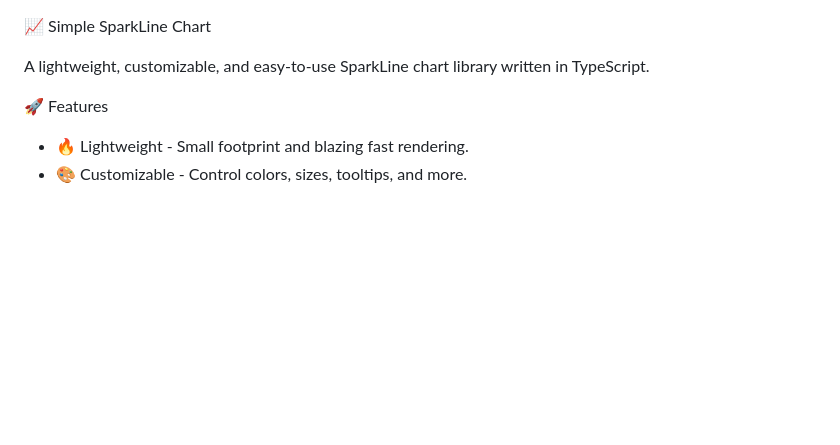
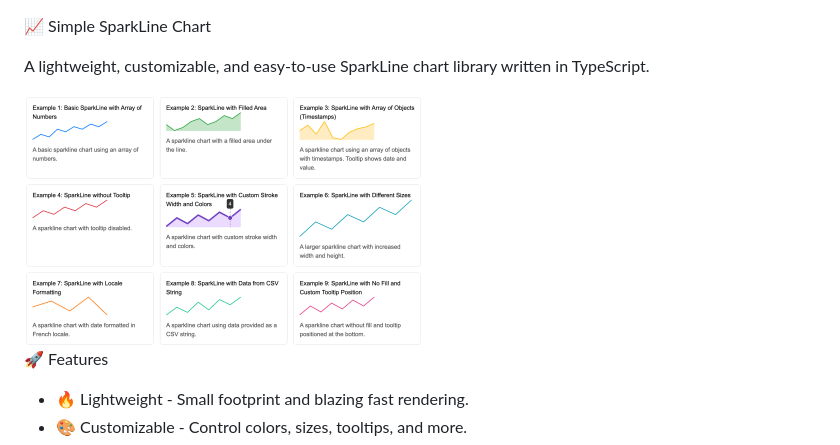
Before and after one commit to dejurin/simple-sparkline-chart, a Markdown page: README.md, the part around the change. Drawn GitHub-style; pictures changed too: assets/sparkline.png (added); blank space fills up the shorter version.

Commit message:
add asset

```diff
--- a/README.md
+++ b/README.md
@@ -1,6 +1,8 @@
 📈 Simple SparkLine Chart
 
 A lightweight, customizable, and easy-to-use SparkLine chart library written in TypeScript.
+
+<img src="./assets/sparkline.png" alt="📈 Simple SparkLine Chart" loading="lazy" width="400" />
 
 🚀 Features
 
```
